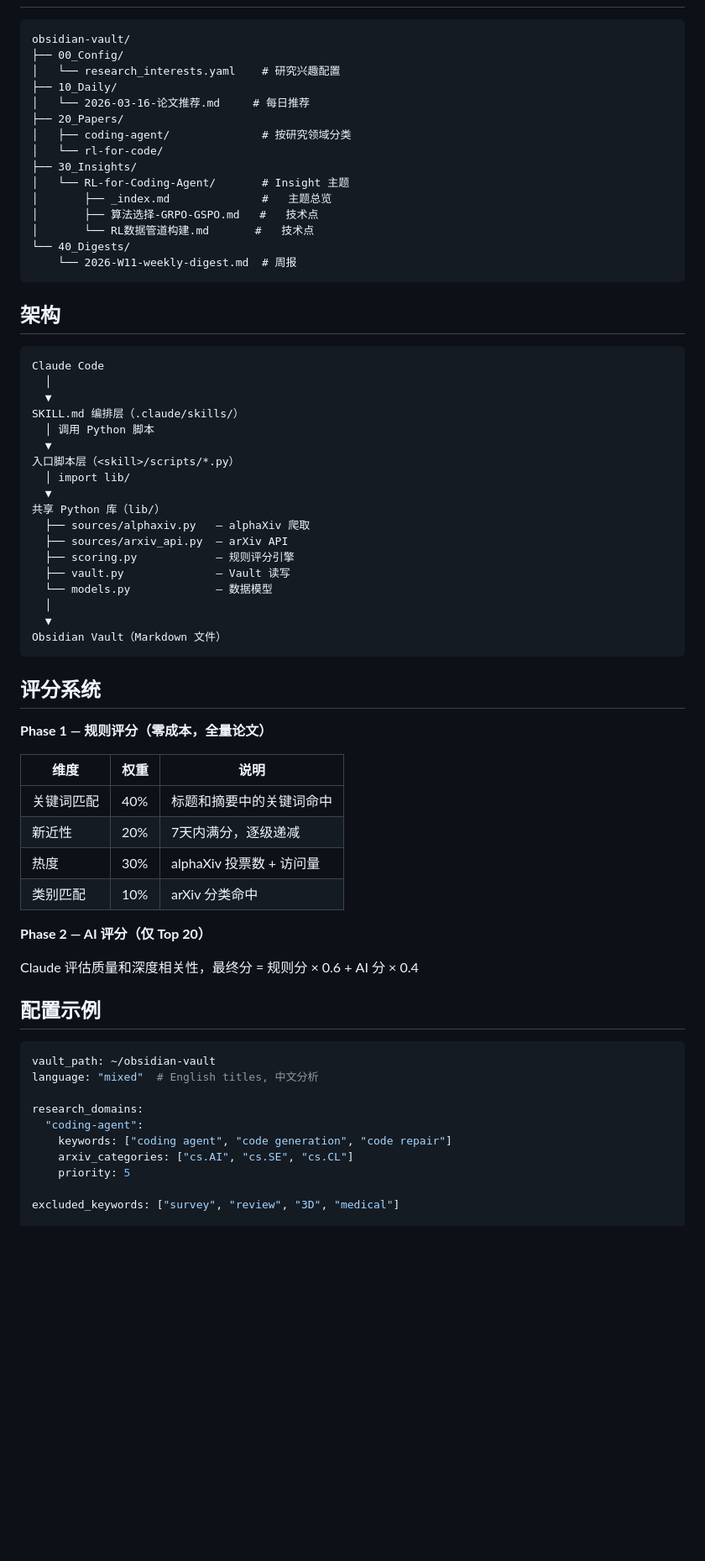
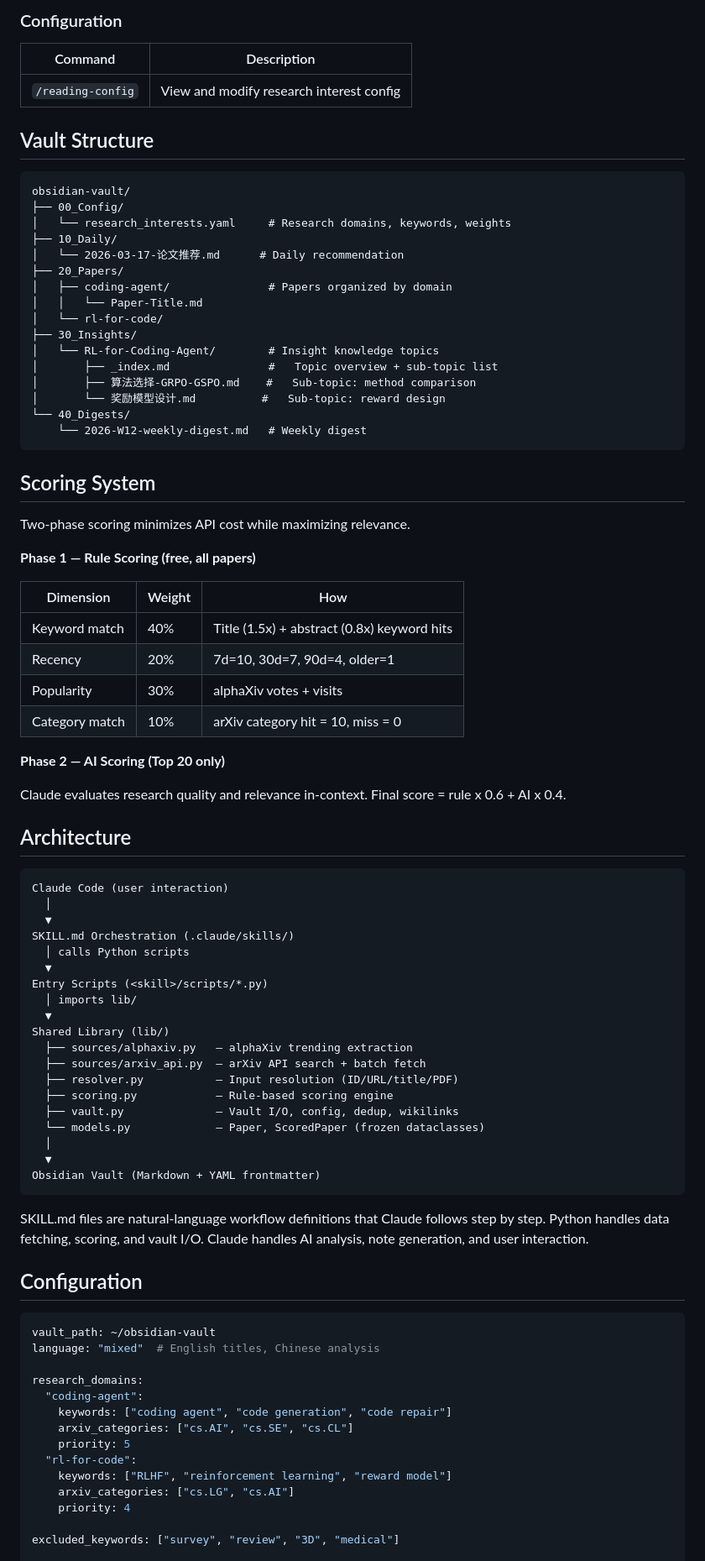
Before and after one commit to w4yne97/auto-reading, a Markdown page: README.md, the part around one of its changes. Shown at 84% size. Drawn GitHub-style; blank space fills up the shorter version.

Commit message:
docs: rewrite README with complete command reference and architecture

````diff
--- a/README.md
+++ b/README.md
@@ -83,71 +92,88 @@ Claude 会引导你设置 vault 路径、研究领域、关键词和评分权重
+### Configuration
+
+| Command | Description |
+|---------|-------------|
+| `/reading-config` | View and modify research interest config |
+
+## Vault Structure
 
 ```
 obsidian-vault/
 ├── 00_Config/
-│   └── research_interests.yaml    # 研究兴趣配置
+│   └── research_interests.yaml     # Research domains, keywords, weights
 ├── 10_Daily/
-│   └── 2026-03-16-论文推荐.md     # 每日推荐
+│   └── 2026-03-17-论文推荐.md      # Daily recommendation
 ├── 20_Papers/
-│   ├── coding-agent/              # 按研究领域分类
+│   ├── coding-agent/               # Papers organized by domain
+│   │   └── Paper-Title.md
 │   └── rl-for-code/
 ├── 30_Insights/
-│   └── RL-for-Coding-Agent/       # Insight 主题
-│       ├── _index.md              #   主题总览
-│       ├── 算法选择-GRPO-GSPO.md   #   技术点
-│       └── RL数据管道构建.md       #   技术点
+│   └── RL-for-Coding-Agent/        # Insight knowledge topics
+│       ├── _index.md               #   Topic overview + sub-topic list
+│       ├── 算法选择-GRPO-GSPO.md    #   Sub-topic: method comparison
+│       └── 奖励模型设计.md          #   Sub-topic: reward design
 └── 40_Digests/
-    └── 2026-W11-weekly-digest.md  # 周报
+    └── 2026-W12-weekly-digest.md   # Weekly digest
 ```
 
-## 架构
+## Scoring System
+
+Two-phase scoring minimizes API cost while maximizing relevance.
+
+**Phase 1 — Rule Scoring (free, all papers)**
+
+| Dimension | Weight | How |
+|-----------|--------|-----|
+| Keyword match | 40% | Title (1.5x) + abstract (0.8x) keyword hits |
+| Recency | 20% | 7d=10, 30d=7, 90d=4, older=1 |
+| Popularity | 30% | alphaXiv votes + visits |
+| Category match | 10% | arXiv category hit = 10, miss = 0 |
+
+**Phase 2 — AI Scoring (Top 20 only)**
+
+Claude evaluates research quality and relevance in-context. Final score = rule x 0.6 + AI x 0.4.
+
+## Architecture
 
 ```
-Claude Code
+Claude Code (user interaction)
   │
   ▼
-SKILL.md 编排层（.claude/skills/）
-  │ 调用 Python 脚本
+SKILL.md Orchestration (.claude/skills/)
+  │ calls Python scripts
   ▼
-入口脚本层（<skill>/scripts/*.py）
-  │ import lib/
+Entry Scripts (<skill>/scripts/*.py)
+  │ imports lib/
   ▼
-共享 Python 库（lib/）
-  ├── sources/alphaxiv.py   — alphaXiv 爬取
-  ├── sources/arxiv_api.py  — arXiv API
-  ├── scoring.py            — 规则评分引擎
-  ├── vault.py              — Vault 读写
-  └── models.py             — 数据模型
+Shared Library (lib/)
+  ├── sources/alphaxiv.py   — alphaXiv trending extraction
+  ├── sources/arxiv_api.py  — arXiv API search + batch fetch
+  ├── resolver.py           — Input resolution (ID/URL/title/PDF)
+  ├── scoring.py            — Rule-based scoring engine
+  ├── vault.py              — Vault I/O, config, dedup, wikilinks
+  └── models.py             — Paper, ScoredPaper (frozen dataclasses)
   │
   ▼
-Obsidian Vault（Markdown 文件）
+Obsidian Vault (Markdown + YAML frontmatter)
 ```
 
-## 评分系统
+SKILL.md files are natural-language workflow definitions that Claude follows step by step. Python handles data fetching, scoring, and vault I/O. Claude handles AI analysis, note generation, and user interaction.
 
-**Phase 1 — 规则评分（零成本，全量论文）**
-
-| 维度 | 权重 | 说明 |
-|------|------|------|
-| 关键词匹配 | 40% | 标题和摘要中的关键词命中 |
-| 新近性 | 20% | 7天内满分，逐级递减 |
-| 热度 | 30% | alphaXiv 投票数 + 访问量 |
-| 类别匹配 | 10% | arXiv 分类命中 |
-
-**Phase 2 — AI 评分（仅 Top 20）**
-
-Claude 评估质量和深度相关性，最终分 = 规则分 × 0.6 + AI 分 × 0.4
-
-## 配置示例
+## Configuration
 
 ```yaml
 vault_path: ~/obsidian-vault
-language: "mixed"  # English titles, 中文分析
+language: "mixed"  # English titles, Chinese analysis
 
 research_domains:
   "coding-agent":
     keywords: ["coding agent", "code generation", "code repair"]
     arxiv_categories: ["cs.AI", "cs.SE", "cs.CL"]
     priority: 5
+  "rl-for-code":
+    keywords: ["RLHF", "reinforcement learning", "reward model"]
+    arxiv_categories: ["cs.LG", "cs.AI"]
+    priority: 4
 
 excluded_keywords: ["survey", "review", "3D", "medical"]
 
````
Also changed, not shown: other parts of README.md (+55 -44 lines).
